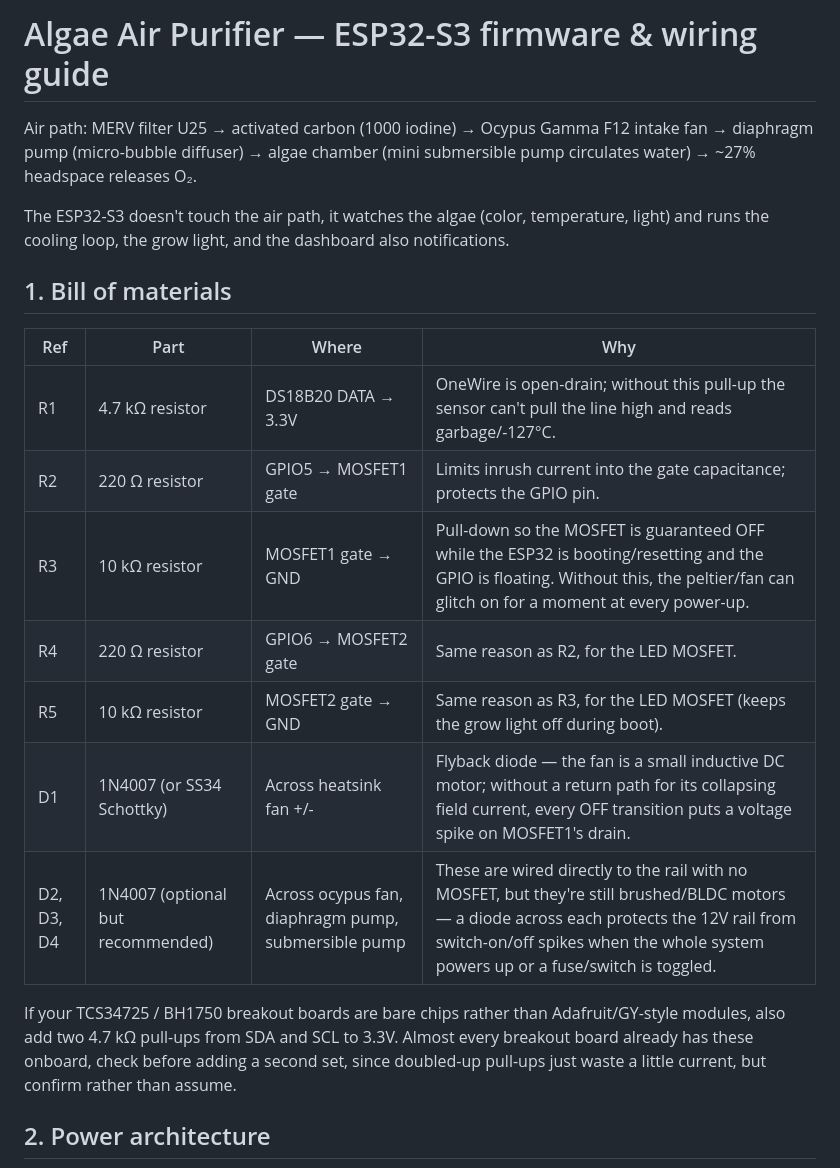
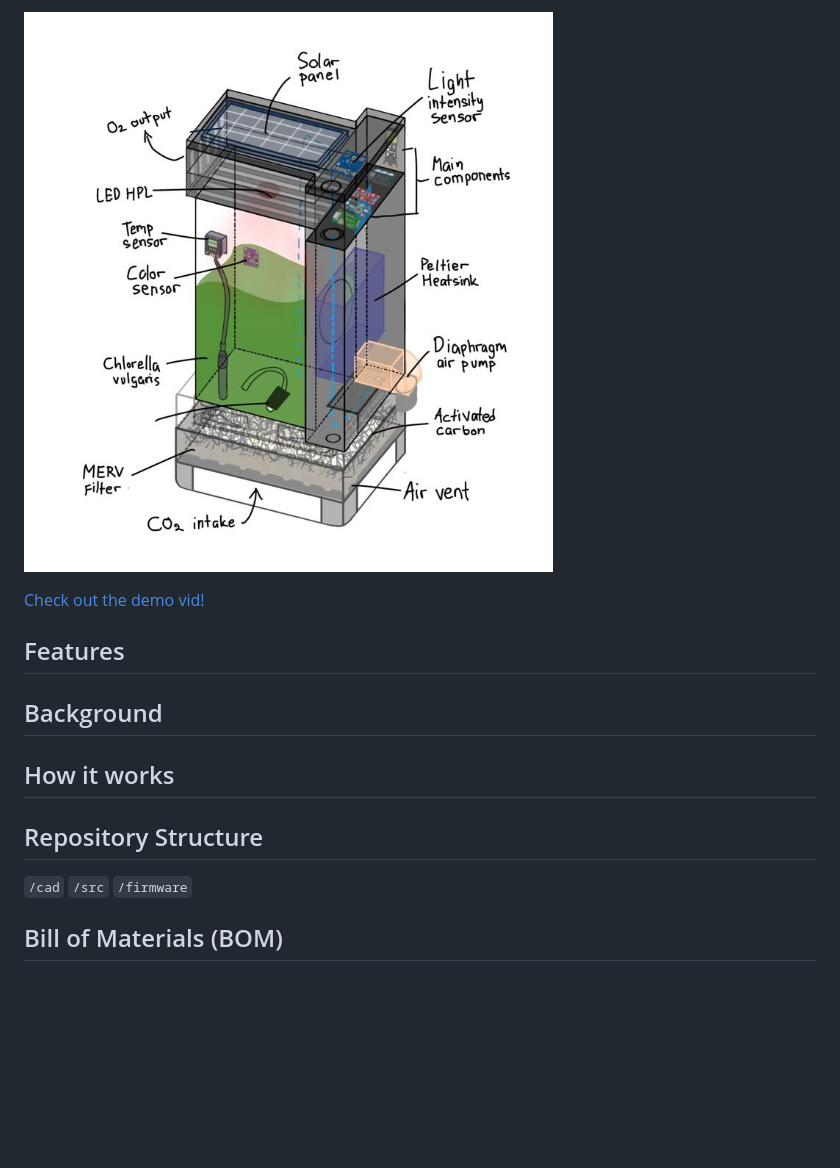
Before and after one commit to eliannagabriella/PhotoSyntheAir, a Markdown page: README.md, the part around the change printed below. Drawn GitHub-style; pictures changed too: assets/banner.jpeg (added); blank space fills up the shorter version.

Commit message:
Rewrite readme.md, app_config.h

```diff
--- a/README.md
+++ b/README.md
@@ -2,23 +3,18 @@
 
-# Algae Air Purifier — ESP32-S3 firmware & wiring guide
+![Description of image](assets/banner.jpeg)
 
-Air path: MERV filter U25 → activated carbon (1000 iodine) → Ocypus Gamma F12 intake fan → diaphragm pump (micro-bubble diffuser) → algae chamber (mini submersible pump circulates water) → ~27% headspace releases O₂.
+[Check out the demo vid!]()
 
-The ESP32-S3 doesn't touch the air path, it watches the algae (color, temperature, light) and runs the cooling loop, the grow light, and the dashboard also notifications.
+## Features
 
-## 1. Bill of materials
+## Background
 
-| Ref | Part | Where | Why |
-|---|---|---|---|
-| R1 | 4.7 kΩ resistor | DS18B20 DATA → 3.3V | OneWire is open-drain; without this pull-up the sensor can't pull the line high and reads garbage/-127°C. |
-| R2 | 220 Ω resistor | GPIO5 → MOSFET1 gate | Limits inrush current into the gate capacitance; protects the GPIO pin. |
-| R3 | 10 kΩ resistor | MOSFET1 gate → GND | Pull-down so the MOSFET is guaranteed OFF while the ESP32 is booting/resetting and the GPIO is floating. Without this, the peltier/fan can glitch on for a moment at every power-up. |
-| R4 | 220 Ω resistor | GPIO6 → MOSFET2 gate | Same reason as R2, for the LED MOSFET. |
-| R5 | 10 kΩ resistor | MOSFET2 gate → GND | Same reason as R3, for the LED MOSFET (keeps the grow light off during boot). |
-| D1 | 1N4007 (or SS34 Schottky) | Across heatsink fan +/- | Flyback diode — the fan is a small inductive DC motor; without a return path for its collapsing field current, every OFF transition puts a voltage spike on MOSFET1's drain. |
-| D2, D3, D4 | 1N4007 (optional but recommended) | Across ocypus fan, diaphragm pump, submersible pump | These are wired directly to the rail with no MOSFET, but they're still brushed/BLDC motors — a diode across each protects the 12V rail from switch-on/off spikes when the whole system powers up or a fuse/switch is toggled. |
+## How it works
 
-If your TCS34725 / BH1750 breakout boards are bare chips rather than Adafruit/GY-style modules, also add two 4.7 kΩ pull-ups from SDA and SCL to 3.3V. Almost every breakout board already has these onboard, check before adding a second set, since doubled-up pull-ups just waste a little current, but confirm rather than assume.
+## Repository Structure
+`/cad`
+`/src`
+`/firmware`
 
-## 2. Power architecture
+## Bill of Materials (BOM)
 
```
Also changed, not shown: other parts of README.md (+26 -84 lines), 2 other files.
